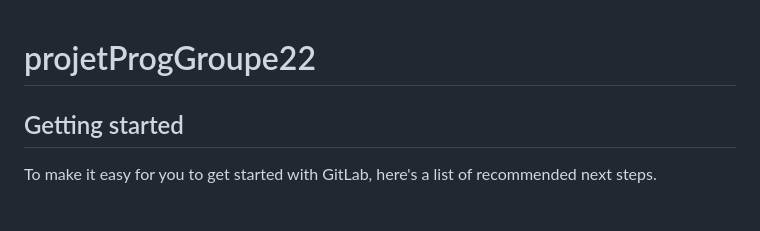
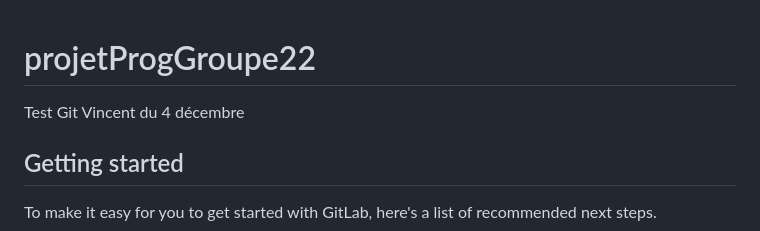
Before and after one commit to VBrochard/ProjetL2-S4, a Markdown page: README.md, the part around the change. GitHub-like rendering; blank space fills up the shorter version.

Commit message:
Test PC Maison Vincent

```diff
--- a/README.md
+++ b/README.md
@@ -1,6 +1,6 @@
 # projetProgGroupe22
 
-
+Test Git Vincent du 4 décembre
 
 ## Getting started
 
```
